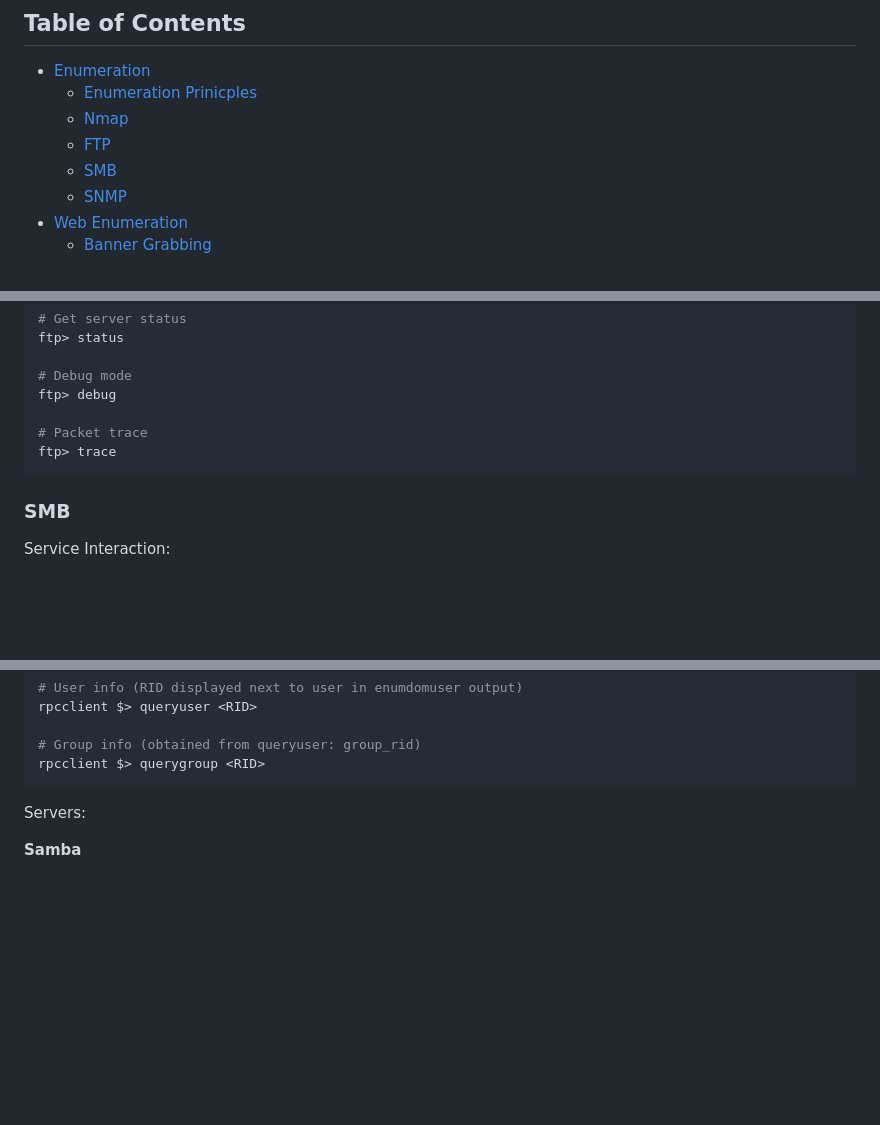
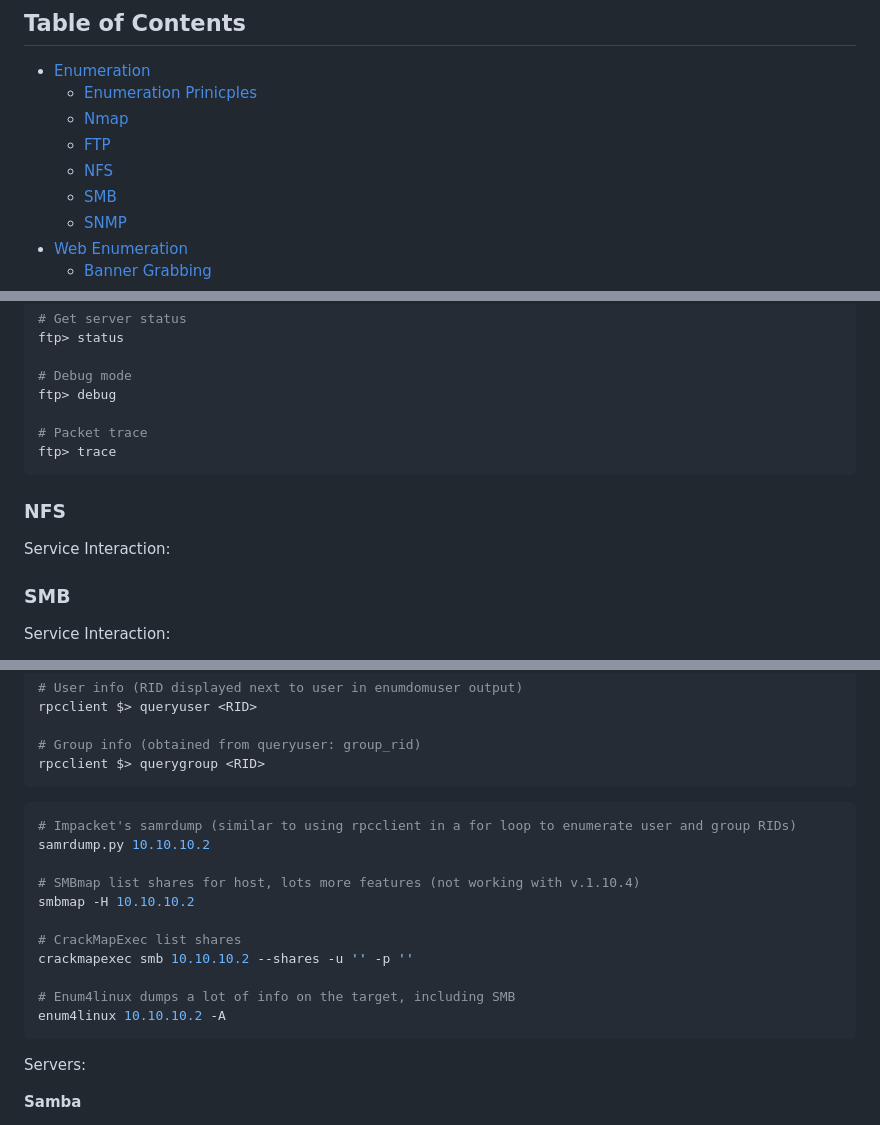
Before and after one commit to lukepatterson31/htb, a Markdown page: academy/pentester-path/cheatsheet.md, 3 parts joined by grey strips. GitHub-like rendering; blank space fills up the shorter version.

Commit message:
finished notes for SMB updated cheatsheet

````diff
--- a/academy/pentester-path/cheatsheet.md
+++ b/academy/pentester-path/cheatsheet.md
@@ -5,6 +5,7 @@
     - [Enumeration Prinicples](#enumeration-principles)
     - [Nmap](#nmap)
     - [FTP](#ftp)
+    - [NFS](#nfs)
     - [SMB](#smb)
     - [SNMP](#snmp)
 - [Web Enumeration](#web-enumeration)
@@ -150,6 +151,12 @@ ftp> debug
 ftp> trace
 ```
 
+### NFS
+
+Service Interaction:
+
+
+
 ### SMB
 
 Service Interaction:
@@ -207,6 +214,20 @@ rpcclient $> queryuser <RID>
 
 # Group info (obtained from queryuser: group_rid)
 rpcclient $> querygroup <RID>
+```
+
+```bash
+# Impacket's samrdump (similar to using rpcclient in a for loop to enumerate user and group RIDs)
+samrdump.py 10.10.10.2
+
+# SMBmap list shares for host, lots more features (not working with v.1.10.4)
+smbmap -H 10.10.10.2
+
+# CrackMapExec list shares
+crackmapexec smb 10.10.10.2 --shares -u '' -p ''
+
+# Enum4linux dumps a lot of info on the target, including SMB
+enum4linux 10.10.10.2 -A
 ```
 
 Servers:
````
Also changed, not shown: academy/pentester-path/footprinting.md (+18 -2 lines).
